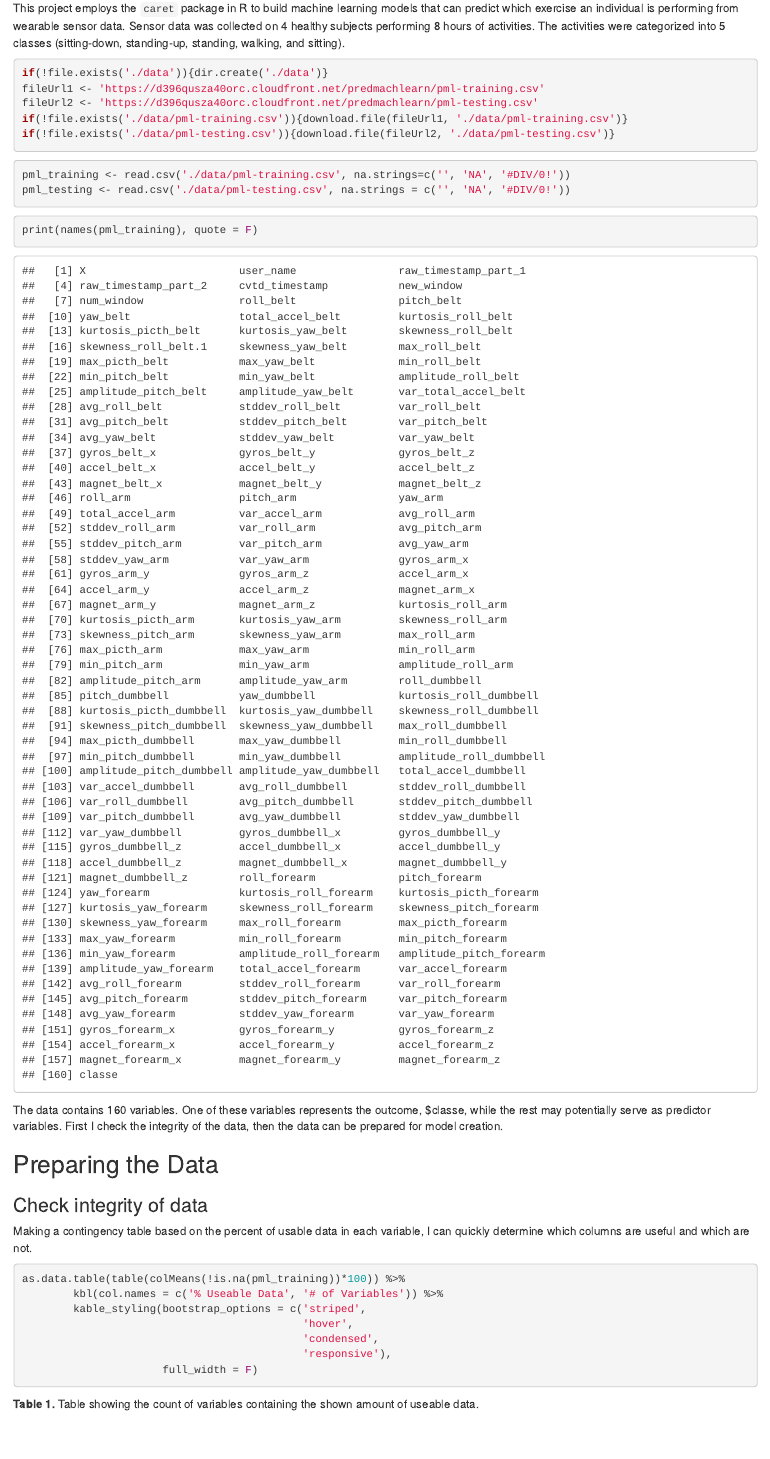
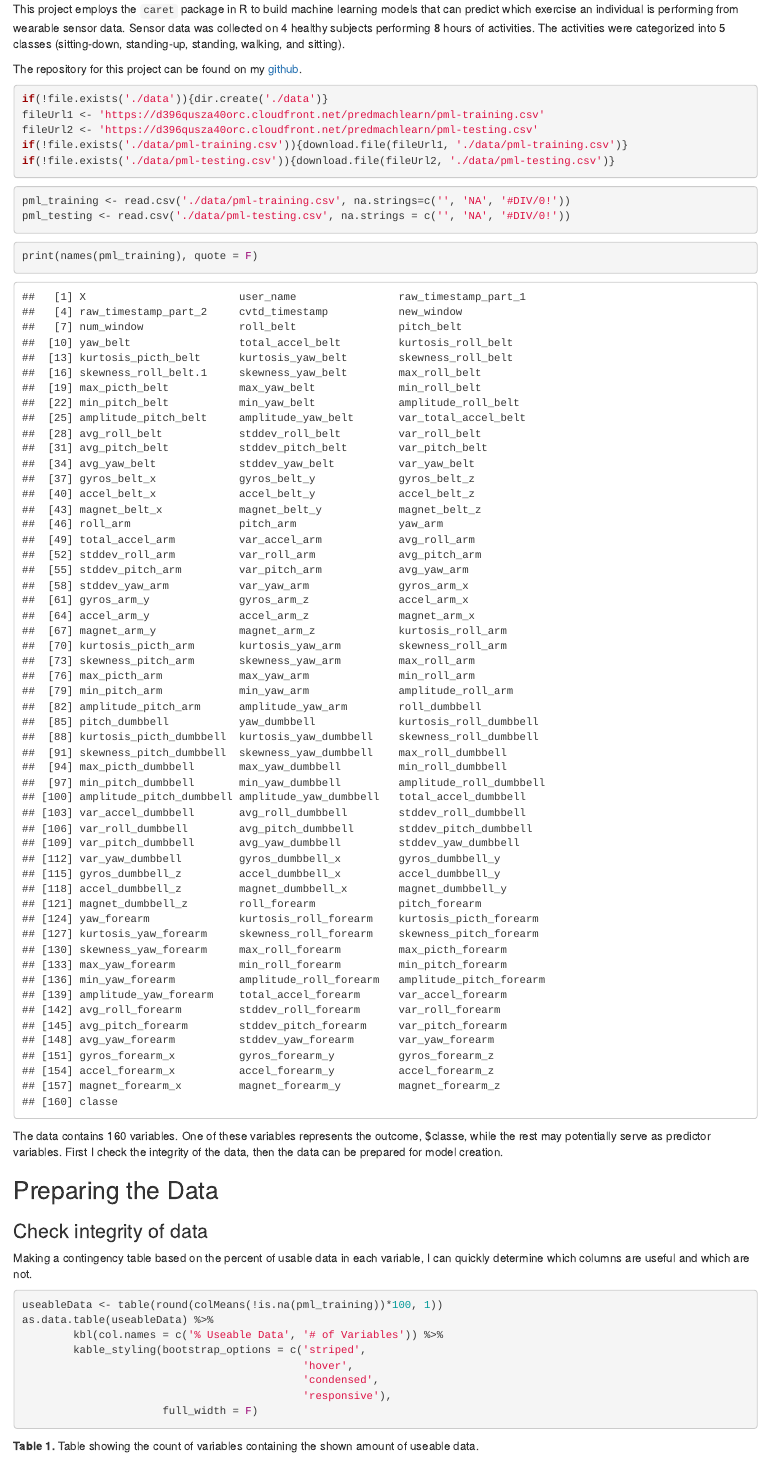
Before and after one commit to krozic/Human-Activity-Recognition-with-caret, an R Markdown document (index.Rmd): the page in a window 1100 px wide, from 570 px down before the commit and from 640 px down after it, so that both start at the same text. The pictures show the output file index.html that the author committed with the source, opened offline.

Commit message:
added gh link

````diff
--- a/index.Rmd
+++ b/index.Rmd
@@ -29,3 +32,4 @@ This project employs the `caret` package in R to build machine learning models t
+The repository for this project can be found on my [github](https://github.com/krozic/Human-Activity-Recognition-with-caret).
 
 ```{r}
 if(!file.exists('./data')){dir.create('./data')}
@@ -53,7 +57,8 @@ The data contains 160 variables. One of these variables represents the outcome,
 Making a contingency table based on the percent of usable data in each variable, I can quickly determine which columns are useful and which are not.
 
 ```{r, echo = T, eval = F}
-as.data.table(table(colMeans(!is.na(pml_training))*100)) %>%
+useableData <- table(round(colMeans(!is.na(pml_training))*100, 1))
+as.data.table(useableData) %>%
         kbl(col.names = c('% Useable Data', '# of Variables')) %>%
         kable_styling(bootstrap_options = c('striped',
                                             'hover',
@@ -65,7 +70,8 @@ as.data.table(table(colMeans(!is.na(pml_training))*100)) %>%
 **Table 1.** Table showing the count of variables containing the shown amount of useable data.
 
 ```{r, echo = F, eval = T}
-as.data.table(table(colMeans(!is.na(pml_training))*100)) %>%
+useableData <- table(round(colMeans(!is.na(pml_training))*100, 1))
+as.data.table(useableData) %>%
         kbl(col.names = c('% Useable Data', '# of Variables')) %>%
         kable_styling(bootstrap_options = c('striped',
                                             'hover',
````
Also changed, not shown: index.html, index.Rmd (5 more changed lines).
